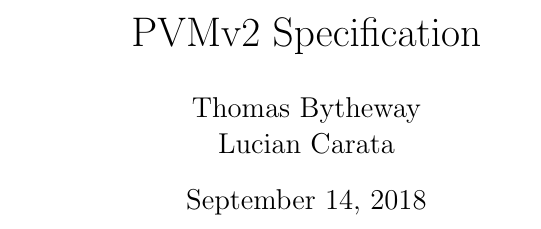
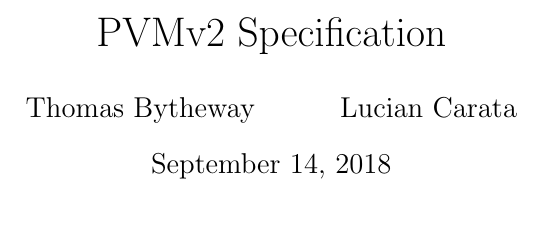
Before and after one commit to DTG-FRESCO/PVMv2-spec, a LaTeX document (spec.tex): part of page 1 of 4, cut so that both start at the same text. Compiled offline with pdfLaTeX.

Commit message:
Various simplifications of the tex setup

```diff
--- a/spec.tex
+++ b/spec.tex
@@ -1,6 +1,6 @@
 %%%% University of Cambridge tech-report formatting; enable when producing
 %%%% tech-report versions of these documents; otherwise, disable.
-\documentclass[12pt,twoside,openright,a4paper]{article}
+\documentclass[12pt,twoside,a4paper]{article}
 \setlength{\oddsidemargin}{-0.4mm} % 25 mm left margin
 \setlength{\evensidemargin}{\oddsidemargin}
 \setlength{\textwidth}{160mm}      % 25 mm right margin
@@ -17,6 +17,8 @@
 \usepackage{graphicx}
 \usepackage{tikz}
 \usepackage{tikz-uml}
-\usepackage{hyperref}
+\usepackage[hidelinks]{hyperref}
+
+\newcommand{\Entity}{\hyperref[sec:ty:Entity]{Entity}}
 
 \begin{document}
@@ -29,2 +27,0 @@
-    \maketitle
-    \vspace{2in}
```
Also changed, not shown: spec.tex (21 more changed lines).
